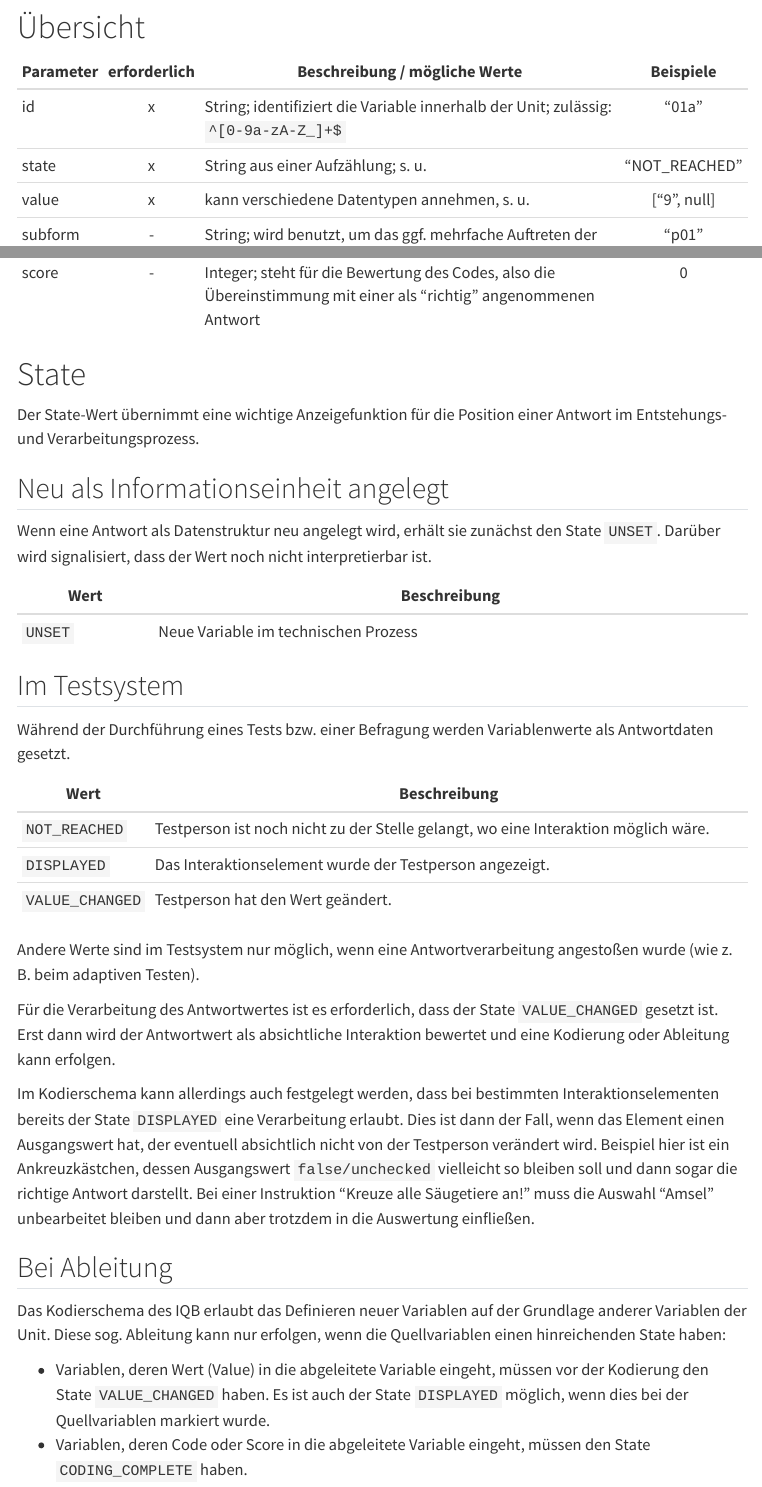
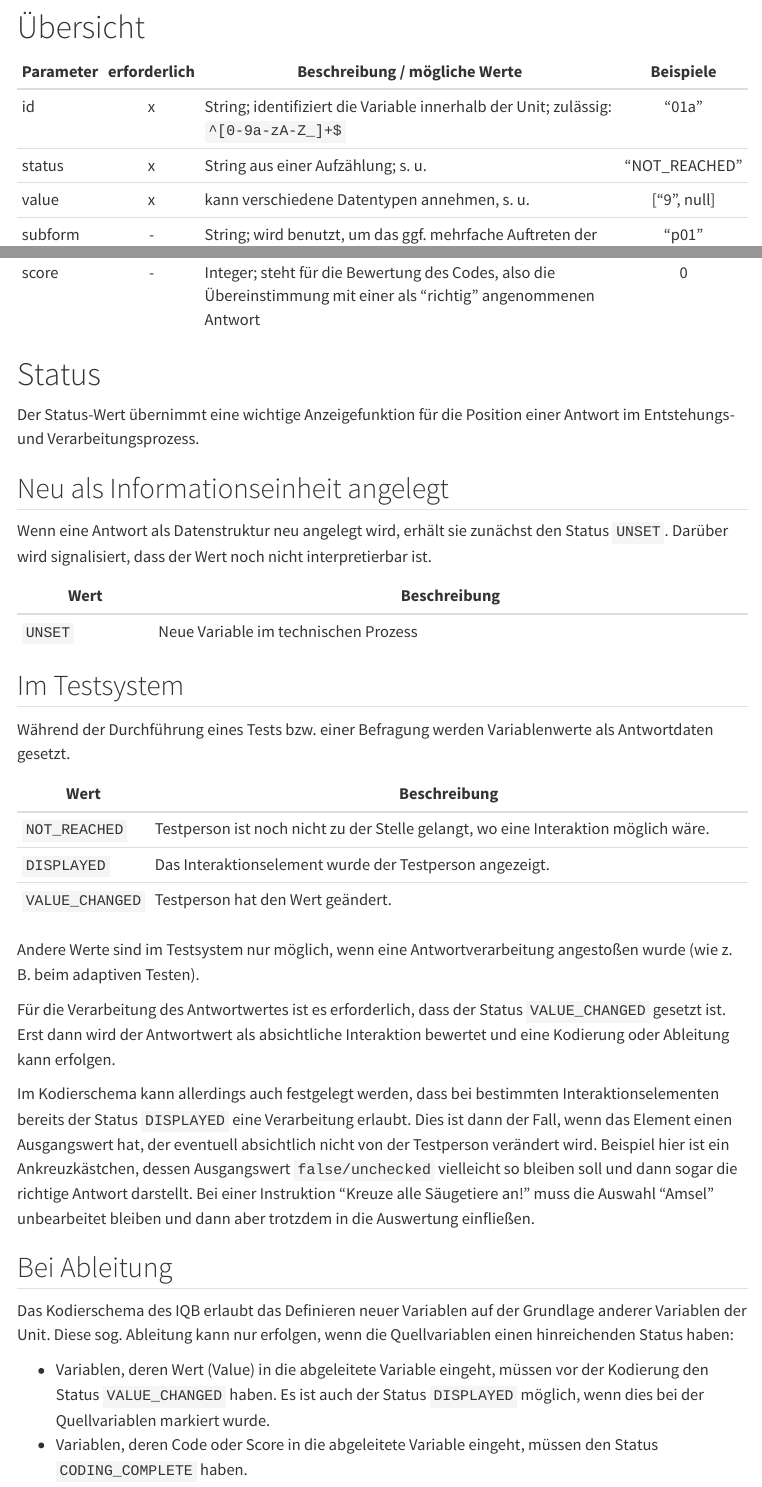
Before and after one commit to iqb-berlin/coding-info, a Quarto document (data-structures/response.qmd): the page in a window 1100 px wide, from 110 px down, and a second part further down, joined at a grey line. Rendered offline with R 4.5, knitr and Pandoc in place of Quarto, with nearby package versions; menus at the side of the page are left out.

Commit message:
Change response state to status

```diff
--- a/data-structures/response.qmd
+++ b/data-structures/response.qmd
@@ -10,19 +10,19 @@ Die Spezifikation in englischer Sprache finden Sie [hier](https://iqb-berlin.git
 | Parameter | erforderlich | Beschreibung / mögliche Werte | Beispiele |
 |--|:-:|------------------|:--:|
 | id | x | String; identifiziert die Variable innerhalb der Unit; zulässig: `^[0-9a-zA-Z_]+$` | "01a" |
-| state | x | String aus einer Aufzählung; s. u. | "NOT_REACHED" |
+| status | x | String aus einer Aufzählung; s. u. | "NOT_REACHED" |
 | value | x | kann verschiedene Datentypen annehmen, s. u. | ["9", null] |
 | subform | - | String; wird benutzt, um das ggf. mehrfache Auftreten der Variablen (z. B. in Kopien bei Unterformularen) zu kennzeichnen | "p01" |
 | code | - | Integer; steht für die zutreffende Kategorie entspr. Kodierschema | 2 |
 | score | - | Integer; steht für die Bewertung des Codes, also die Übereinstimmung mit einer als "richtig" angenommenen Antwort | 0 |
 
-# State
+# Status
 
-Der State-Wert übernimmt eine wichtige Anzeigefunktion für die Position einer Antwort im Entstehungs- und Verarbeitungsprozess.
+Der Status-Wert übernimmt eine wichtige Anzeigefunktion für die Position einer Antwort im Entstehungs- und Verarbeitungsprozess.
 
 ## Neu als Informationseinheit angelegt
 
-Wenn eine Antwort als Datenstruktur neu angelegt wird, erhält sie zunächst den State `UNSET`. Darüber wird signalisiert, dass der Wert noch nicht interpretierbar ist.
+Wenn eine Antwort als Datenstruktur neu angelegt wird, erhält sie zunächst den Status `UNSET`. Darüber wird signalisiert, dass der Wert noch nicht interpretierbar ist.
 
 | Wert | Beschreibung |
 |--|-------------|
@@ -40,16 +40,16 @@ Während der Durchführung eines Tests bzw. einer Befragung werden Variablenwert
 
 Andere Werte sind im Testsystem nur möglich, wenn eine Antwortverarbeitung angestoßen wurde (wie z. B. beim adaptiven Testen).
 
-Für die Verarbeitung des Antwortwertes ist es erforderlich, dass der State `VALUE_CHANGED` gesetzt ist. Erst dann wird der Antwortwert als absichtliche Interaktion bewertet und eine Kodierung oder Ableitung kann erfolgen.
+Für die Verarbeitung des Antwortwertes ist es erforderlich, dass der Status `VALUE_CHANGED` gesetzt ist. Erst dann wird der Antwortwert als absichtliche Interaktion bewertet und eine Kodierung oder Ableitung kann erfolgen.
 
-Im Kodierschema kann allerdings auch festgelegt werden, dass bei bestimmten Interaktionselementen bereits der State `DISPLAYED` eine Verarbeitung erlaubt. Dies ist dann der Fall, wenn das Element einen Ausgangswert hat, der eventuell absichtlich nicht von der Testperson verändert wird. Beispiel hier ist ein Ankreuzkästchen, dessen Ausgangswert `false/unchecked` vielleicht so bleiben soll und dann sogar die richtige Antwort darstellt. Bei einer Instruktion "Kreuze alle Säugetiere an!" muss die Auswahl "Amsel" unbearbeitet bleiben und dann aber trotzdem in die Auswertung einfließen.
+Im Kodierschema kann allerdings auch festgelegt werden, dass bei bestimmten Interaktionselementen bereits der Status `DISPLAYED` eine Verarbeitung erlaubt. Dies ist dann der Fall, wenn das Element einen Ausgangswert hat, der eventuell absichtlich nicht von der Testperson verändert wird. Beispiel hier ist ein Ankreuzkästchen, dessen Ausgangswert `false/unchecked` vielleicht so bleiben soll und dann sogar die richtige Antwort darstellt. Bei einer Instruktion "Kreuze alle Säugetiere an!" muss die Auswahl "Amsel" unbearbeitet bleiben und dann aber trotzdem in die Auswertung einfließen.
 
 ## Bei Ableitung
 
-Das Kodierschema des IQB erlaubt das Definieren neuer Variablen auf der Grundlage anderer Variablen der Unit. Diese sog. Ableitung kann nur erfolgen, wenn die Quellvariablen einen hinreichenden State haben:
+Das Kodierschema des IQB erlaubt das Definieren neuer Variablen auf der Grundlage anderer Variablen der Unit. Diese sog. Ableitung kann nur erfolgen, wenn die Quellvariablen einen hinreichenden Status haben:
 
-* Variablen, deren Wert (Value) in die abgeleitete Variable eingeht, müssen vor der Kodierung den State `VALUE_CHANGED` haben. Es ist auch der State `DISPLAYED` möglich, wenn dies bei der Quellvariablen markiert wurde.
-* Variablen, deren Code oder Score in die abgeleitete Variable eingeht, müssen den State `CODING_COMPLETE` haben.
+* Variablen, deren Wert (Value) in die abgeleitete Variable eingeht, müssen vor der Kodierung den Status `VALUE_CHANGED` haben. Es ist auch der Status `DISPLAYED` möglich, wenn dies bei der Quellvariablen markiert wurde.
+* Variablen, deren Code oder Score in die abgeleitete Variable eingeht, müssen den Status `CODING_COMPLETE` haben.
 
 | Wert | Beschreibung |
 |--|-------------|
```
Also changed, not shown: data-structures/missings.qmd (+5 -5 lines), data-structures/response.qmd (4 more changed lines).
